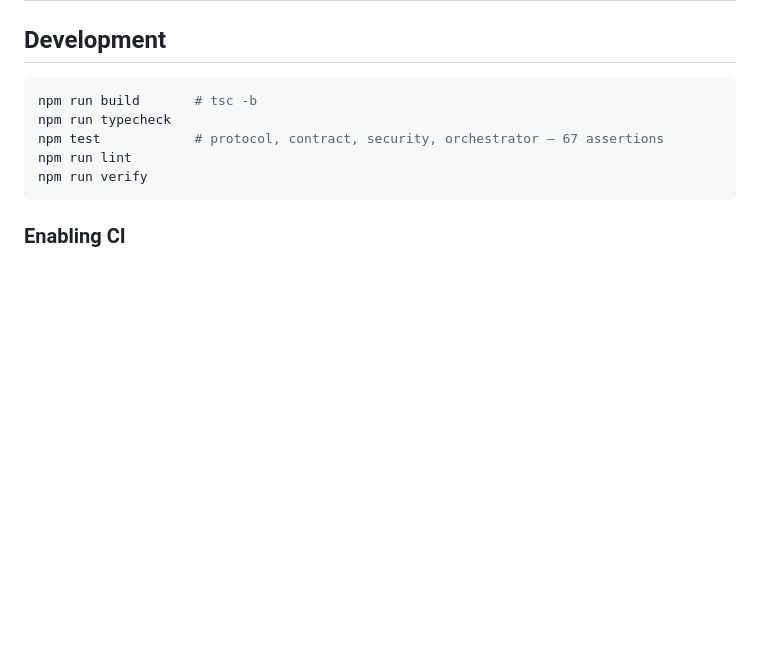
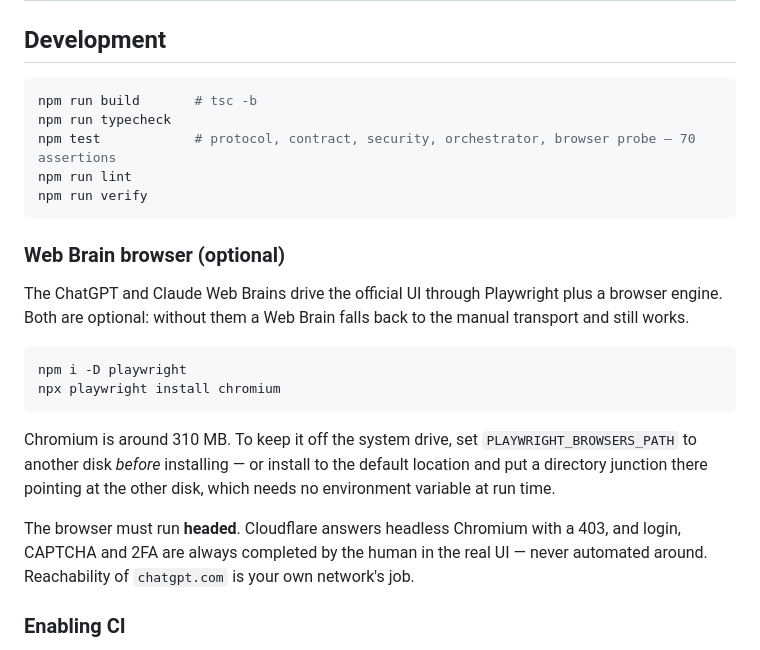
Before and after one commit to nanhudev/agent2llm, a Markdown page: README.md, the part around the change. GitHub-like rendering; blank space fills up the shorter version.

Commit message:
docs: document the optional Web Brain browser setup

````diff
--- a/README.md
+++ b/README.md
@@ -293,10 +293,30 @@ migration.
 ```bash
 npm run build       # tsc -b
 npm run typecheck
-npm test            # protocol, contract, security, orchestrator — 67 assertions
+npm test            # protocol, contract, security, orchestrator, browser probe — 70 assertions
 npm run lint
 npm run verify
 ```
+
+### Web Brain browser (optional)
+
+The ChatGPT and Claude Web Brains drive the official UI through Playwright plus a
+browser engine. Both are optional: without them a Web Brain falls back to the
+manual transport and still works.
+
+```bash
+npm i -D playwright
+npx playwright install chromium
+```
+
+Chromium is around 310 MB. To keep it off the system drive, set
+`PLAYWRIGHT_BROWSERS_PATH` to another disk *before* installing — or install to
+the default location and put a directory junction there pointing at the other
+disk, which needs no environment variable at run time.
+
+The browser must run **headed**. Cloudflare answers headless Chromium with a 403,
+and login, CAPTCHA and 2FA are always completed by the human in the real UI —
+never automated around. Reachability of `chatgpt.com` is your own network's job.
 
 ### Enabling CI
 
````
Also changed, not shown: README.zh-CN.md (+19 -1 lines).
